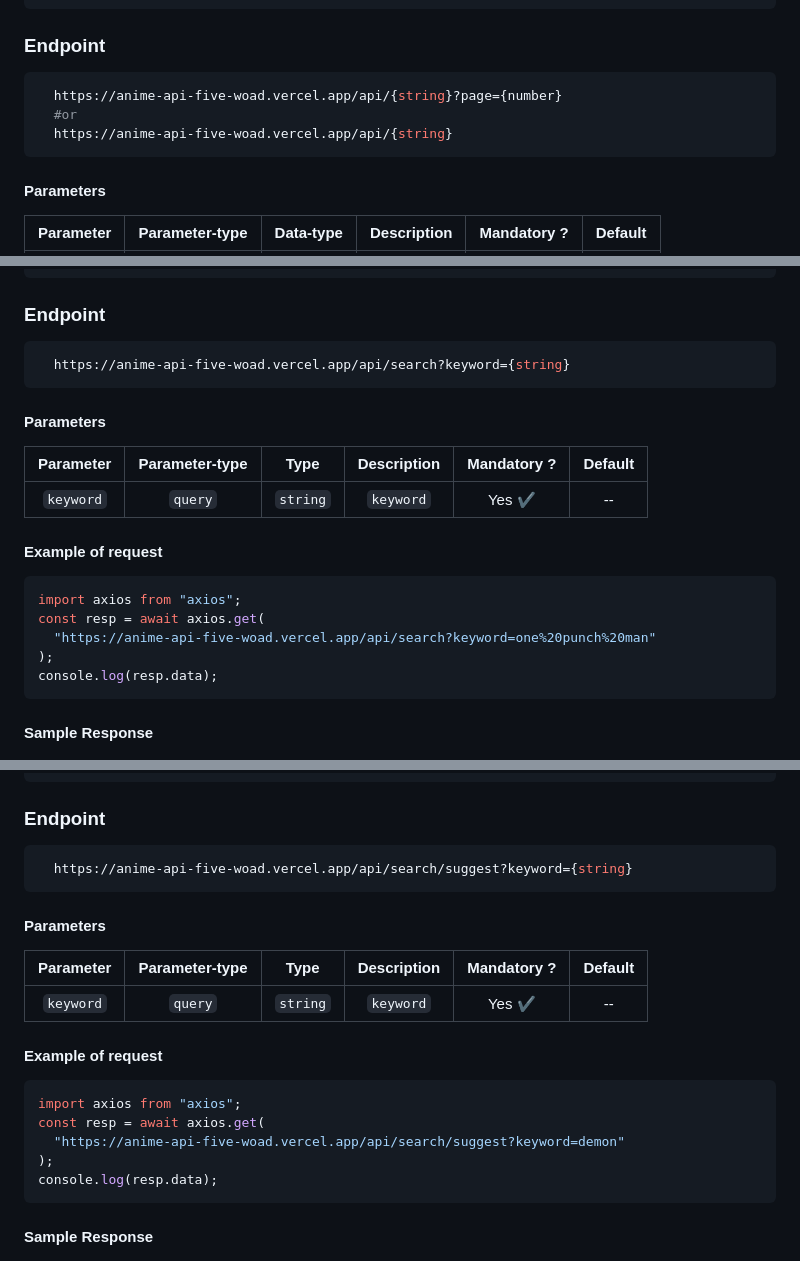
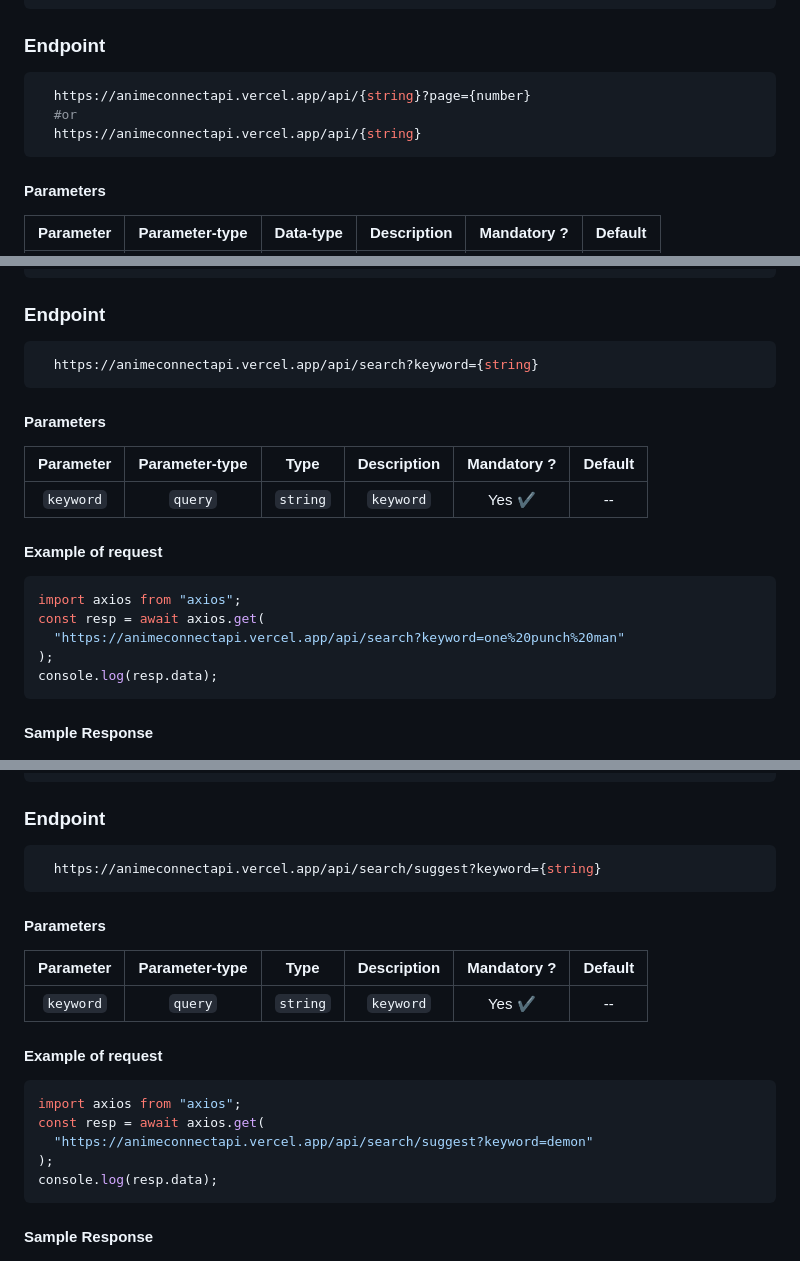
Before and after one commit to itzzzme/anime-api, a Markdown page: README.md, 3 parts joined by grey strips. Drawn GitHub-style.

````diff
--- a/README.md
+++ b/README.md
@@ -266,9 +266,9 @@ console.log(resp.data);
 ### Endpoint
 
 ```bash
-  https://anime-api-five-woad.vercel.app/api/{string}?page={number}
+  https://animeconnectapi.vercel.app/api/{string}?page={number}
   #or
-  https://anime-api-five-woad.vercel.app/api/{string}
+  https://animeconnectapi.vercel.app/api/{string}
 ```
 
 #### Parameters
@@ -358,7 +358,7 @@ console.log(resp.data);
 ### Endpoint
 
 ```bash
-  https://anime-api-five-woad.vercel.app/api/search?keyword={string}
+  https://animeconnectapi.vercel.app/api/search?keyword={string}
 ```
 
 #### Parameters
@@ -372,7 +372,7 @@ console.log(resp.data);
 ```javascript
 import axios from "axios";
 const resp = await axios.get(
-  "https://anime-api-five-woad.vercel.app/api/search?keyword=one%20punch%20man"
+  "https://animeconnectapi.vercel.app/api/search?keyword=one%20punch%20man"
 );
 console.log(resp.data);
 ```
@@ -413,7 +413,7 @@ console.log(resp.data);
 ### Endpoint
 
 ```bash
-  https://anime-api-five-woad.vercel.app/api/search/suggest?keyword={string}
+  https://animeconnectapi.vercel.app/api/search/suggest?keyword={string}
 ```
 
 #### Parameters
@@ -427,7 +427,7 @@ console.log(resp.data);
 ```javascript
 import axios from "axios";
 const resp = await axios.get(
-  "https://anime-api-five-woad.vercel.app/api/search/suggest?keyword=demon"
+  "https://animeconnectapi.vercel.app/api/search/suggest?keyword=demon"
 );
 console.log(resp.data);
 ```
````
Also changed, not shown: other parts of README.md (+11 -11 lines).
